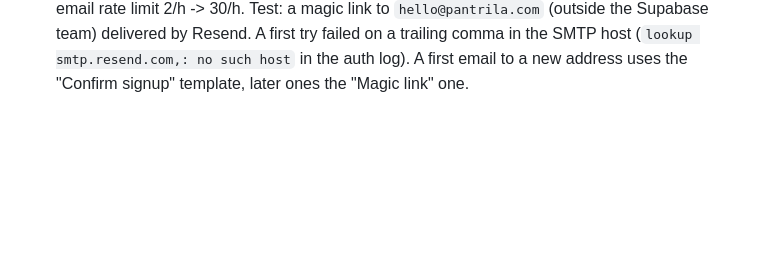
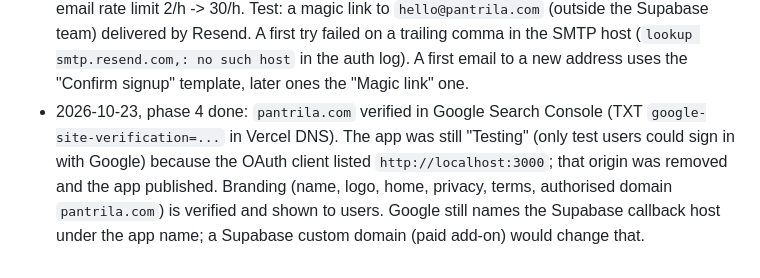
Before and after one commit to mikegauci/pantrila, a Markdown page: docs/plans/custom-domain.md, the part around the change. Drawn GitHub-style; blank space fills up the shorter version.

Commit message:
Record the Google branding and publishing setup

```diff
--- a/docs/plans/custom-domain.md
+++ b/docs/plans/custom-domain.md
@@ -188,3 +188,9 @@ the old addresses never stop working.
   Test: a magic link to `hello@pantrila.com` (outside the Supabase team) delivered by Resend. A first try
   failed on a trailing comma in the SMTP host (`lookup smtp.resend.com,: no such host` in the auth log).
   A first email to a new address uses the "Confirm signup" template, later ones the "Magic link" one.
+- 2026-10-23, phase 4 done: `pantrila.com` verified in Google Search Console (TXT
+  `google-site-verification=...` in Vercel DNS). The app was still "Testing" (only test users could sign
+  in with Google) because the OAuth client listed `http://localhost:3000`; that origin was removed and the
+  app published. Branding (name, logo, home, privacy, terms, authorised domain `pantrila.com`) is
+  verified and shown to users. Google still names the Supabase callback host under the app name; a
+  Supabase custom domain (paid add-on) would change that.
```
Also changed, not shown: CLAUDE.md (+5 -0 lines), docs/google-sign-in.md (+8 -6 lines).
